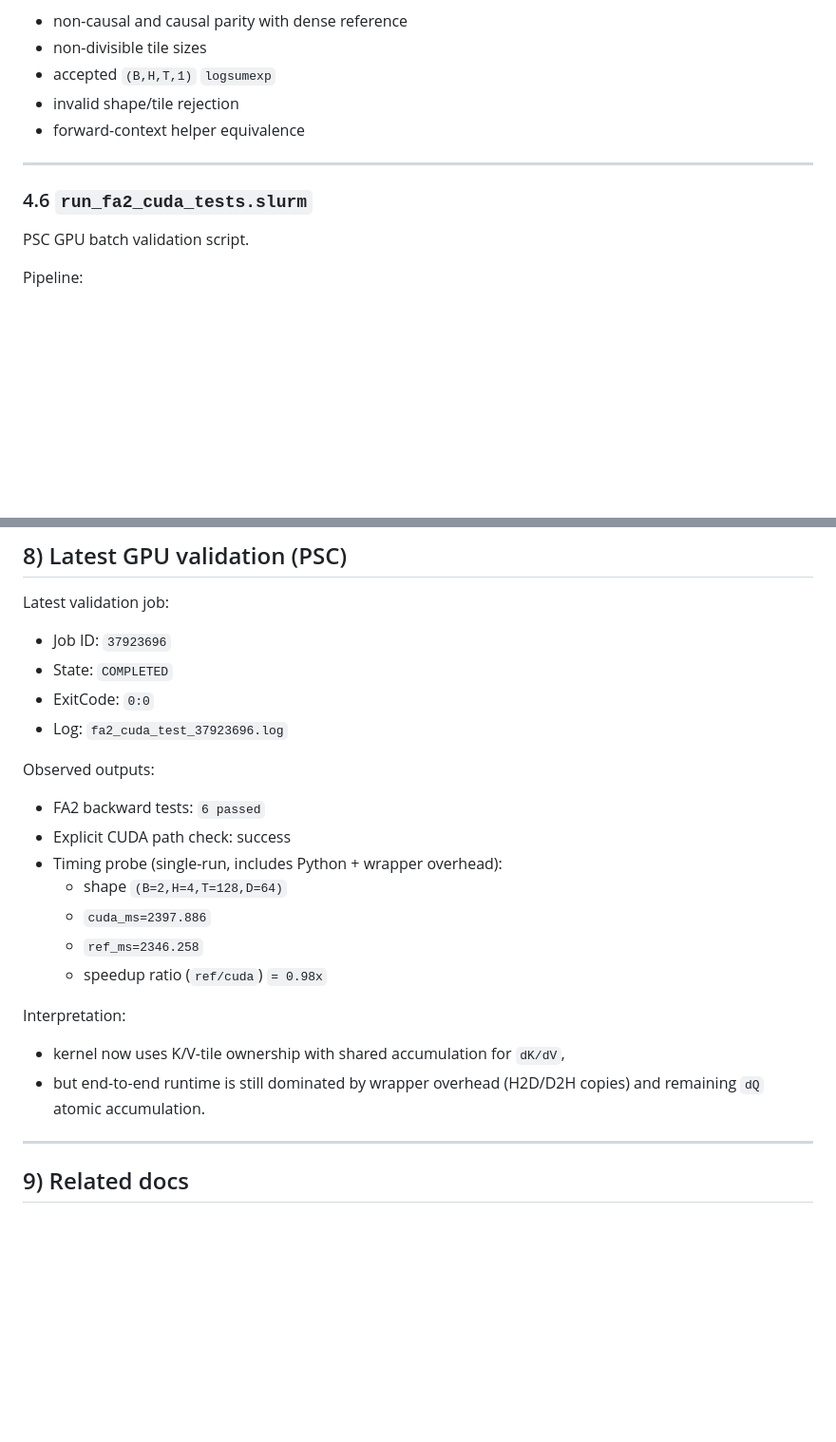
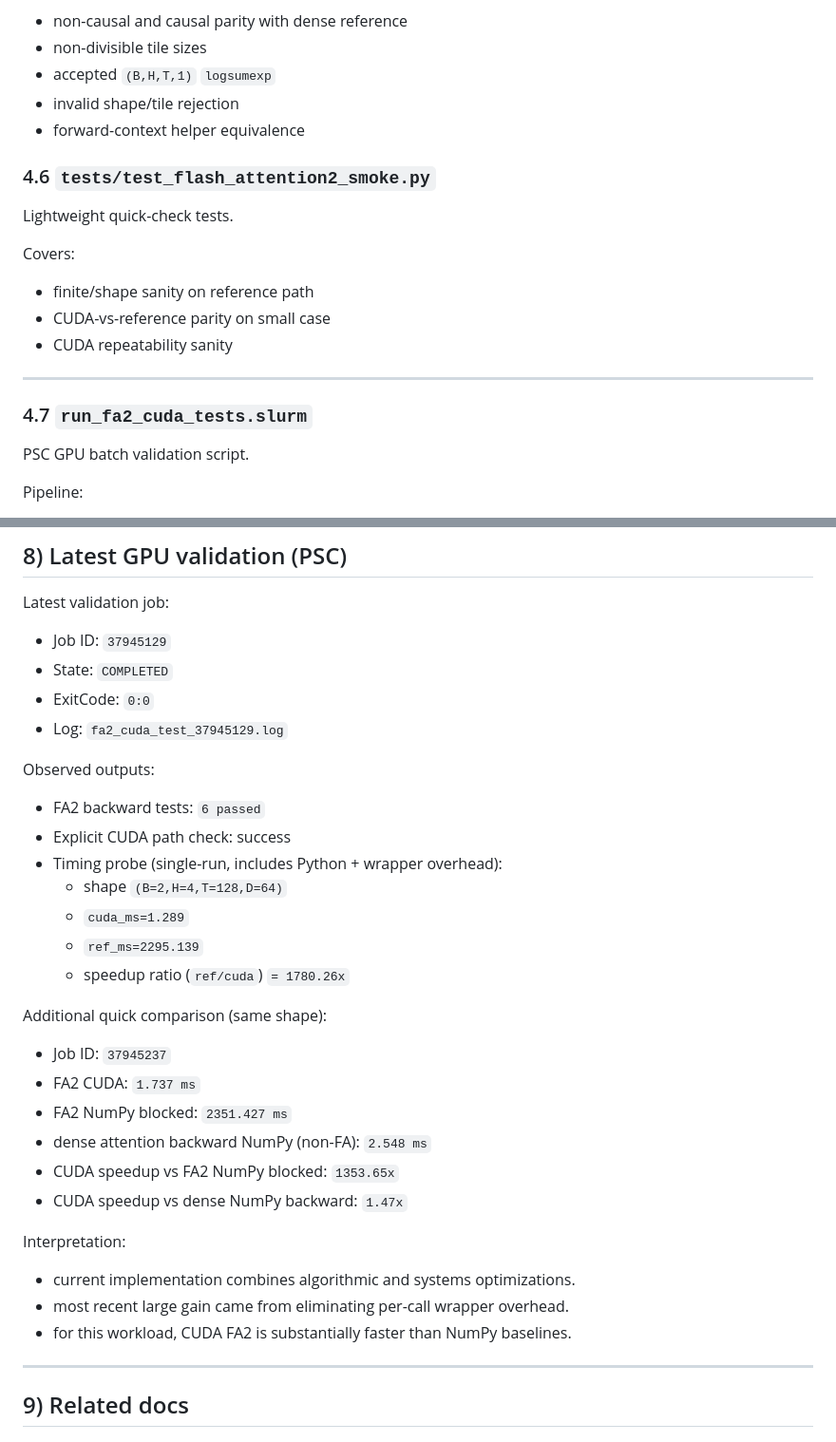
Before and after one commit to HaojiongZhang/LLM-System-Final-Project, a Markdown page: docs/FLASH_ATTENTION2_COMPLETE_README.md, 2 parts joined by grey strips. Shown at 95% size. Rendered like a GitHub page; blank space fills up the shorter version.

Commit message:
Update FA2 docs with enabled optimizations and latest benchmarks

```diff
--- a/docs/FLASH_ATTENTION2_COMPLETE_README.md
+++ b/docs/FLASH_ATTENTION2_COMPLETE_README.md
@@ -156,9 +161,17 @@ Covers:
 - invalid shape/tile rejection
 - forward-context helper equivalence
 
+### 4.6 `tests/test_flash_attention2_smoke.py`
+Lightweight quick-check tests.
+
+Covers:
+- finite/shape sanity on reference path
+- CUDA-vs-reference parity on small case
+- CUDA repeatability sanity
+
 ---
 
-### 4.6 `run_fa2_cuda_tests.slurm`
+### 4.7 `run_fa2_cuda_tests.slurm`
 PSC GPU batch validation script.
 
 Pipeline:
@@ -221,24 +234,32 @@ Pipeline:
 ## 8) Latest GPU validation (PSC)
 
 Latest validation job:
-- Job ID: `37923696`
+- Job ID: `37945129`
 - State: `COMPLETED`
 - ExitCode: `0:0`
-- Log: `fa2_cuda_test_37923696.log`
+- Log: `fa2_cuda_test_37945129.log`
 
 Observed outputs:
 - FA2 backward tests: `6 passed`
 - Explicit CUDA path check: success
 - Timing probe (single-run, includes Python + wrapper overhead):
   - shape `(B=2,H=4,T=128,D=64)`
-  - `cuda_ms=2397.886`
-  - `ref_ms=2346.258`
-  - speedup ratio (`ref/cuda`) `= 0.98x`
+  - `cuda_ms=1.289`
+  - `ref_ms=2295.139`
+  - speedup ratio (`ref/cuda`) `= 1780.26x`
+
+Additional quick comparison (same shape):
+- Job ID: `37945237`
+- FA2 CUDA: `1.737 ms`
+- FA2 NumPy blocked: `2351.427 ms`
+- dense attention backward NumPy (non-FA): `2.548 ms`
+- CUDA speedup vs FA2 NumPy blocked: `1353.65x`
+- CUDA speedup vs dense NumPy backward: `1.47x`
 
 Interpretation:
-- kernel now uses K/V-tile ownership with shared accumulation for `dK/dV`,
-- but end-to-end runtime is still dominated by wrapper overhead (H2D/D2H copies)
-  and remaining `dQ` atomic accumulation.
+- current implementation combines algorithmic and systems optimizations.
+- most recent large gain came from eliminating per-call wrapper overhead.
+- for this workload, CUDA FA2 is substantially faster than NumPy baselines.
 
 ---
 
```
Also changed, not shown: other parts of docs/FLASH_ATTENTION2_COMPLETE_README.md (+13 -8 lines), docs/FLASH_ATTENTION2_COMPLETE_README_zh-TW.md (+38 -16 lines).
